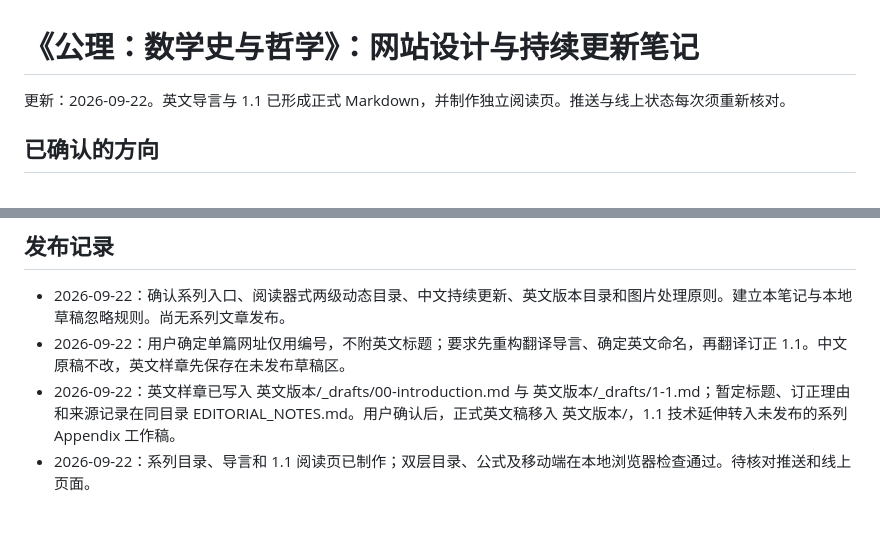
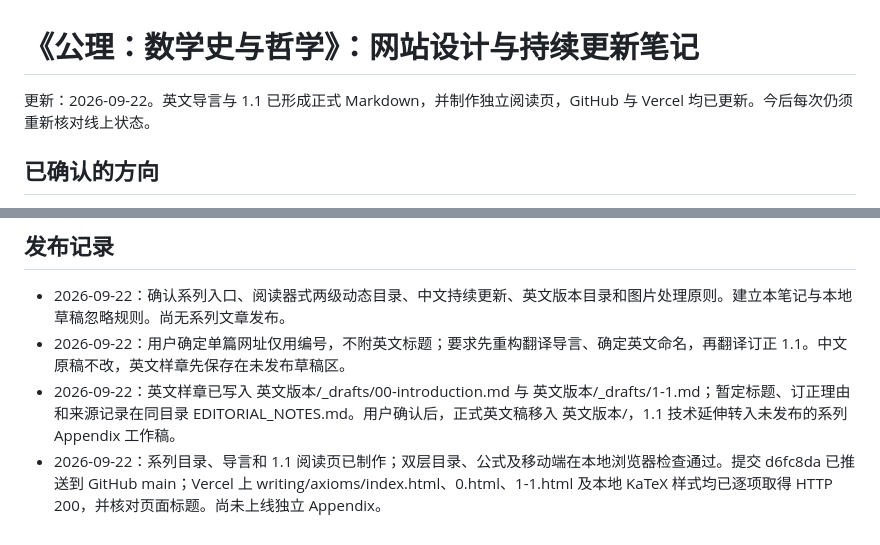
Before and after one commit to kevinxu703-ops/Kevin-personal-website, a Markdown page: docs/AXIOMS_SERIES_WORKFLOW.md, 2 parts joined by grey strips. Drawn GitHub-style.

Commit message:
Record Axioms publication status

```diff
--- a/docs/AXIOMS_SERIES_WORKFLOW.md
+++ b/docs/AXIOMS_SERIES_WORKFLOW.md
@@ -1,6 +1,6 @@
 # 《公理：数学史与哲学》：网站设计与持续更新笔记
 
-更新：2026-09-22。英文导言与 1.1 已形成正式 Markdown，并制作独立阅读页。推送与线上状态每次须重新核对。
+更新：2026-09-22。英文导言与 1.1 已形成正式 Markdown，并制作独立阅读页，GitHub 与 Vercel 均已更新。今后每次仍须重新核对线上状态。
 
 ## 已确认的方向
 
@@ -70,4 +70,4 @@
 - 2026-09-22：确认系列入口、阅读器式两级动态目录、中文持续更新、英文版本目录和图片处理原则。建立本笔记与本地草稿忽略规则。尚无系列文章发布。
 - 2026-09-22：用户确定单篇网址仅用编号，不附英文标题；要求先重构翻译导言、确定英文命名，再翻译订正 1.1。中文原稿不改，英文样章先保存在未发布草稿区。
 - 2026-09-22：英文样章已写入 英文版本/_drafts/00-introduction.md 与 英文版本/_drafts/1-1.md；暂定标题、订正理由和来源记录在同目录 EDITORIAL_NOTES.md。用户确认后，正式英文稿移入 英文版本/，1.1 技术延伸转入未发布的系列 Appendix 工作稿。
-- 2026-09-22：系列目录、导言和 1.1 阅读页已制作；双层目录、公式及移动端在本地浏览器检查通过。待核对推送和线上页面。
+- 2026-09-22：系列目录、导言和 1.1 阅读页已制作；双层目录、公式及移动端在本地浏览器检查通过。提交 d6fc8da 已推送到 GitHub main；Vercel 上 writing/axioms/index.html、0.html、1-1.html 及本地 KaTeX 样式均已逐项取得 HTTP 200，并核对页面标题。尚未上线独立 Appendix。
```
